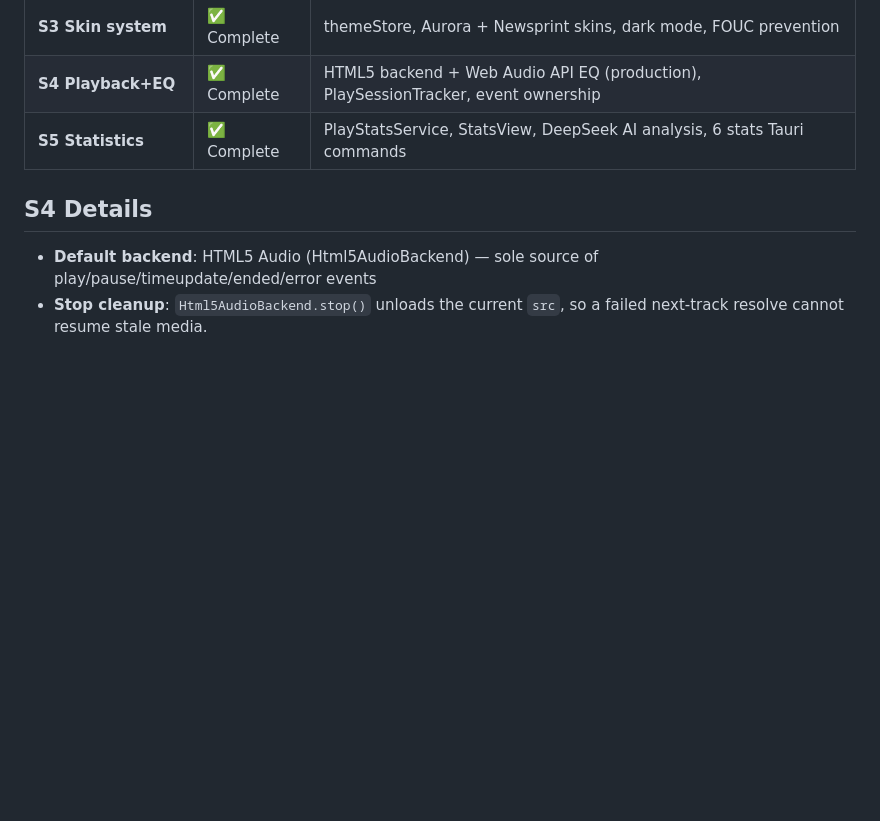
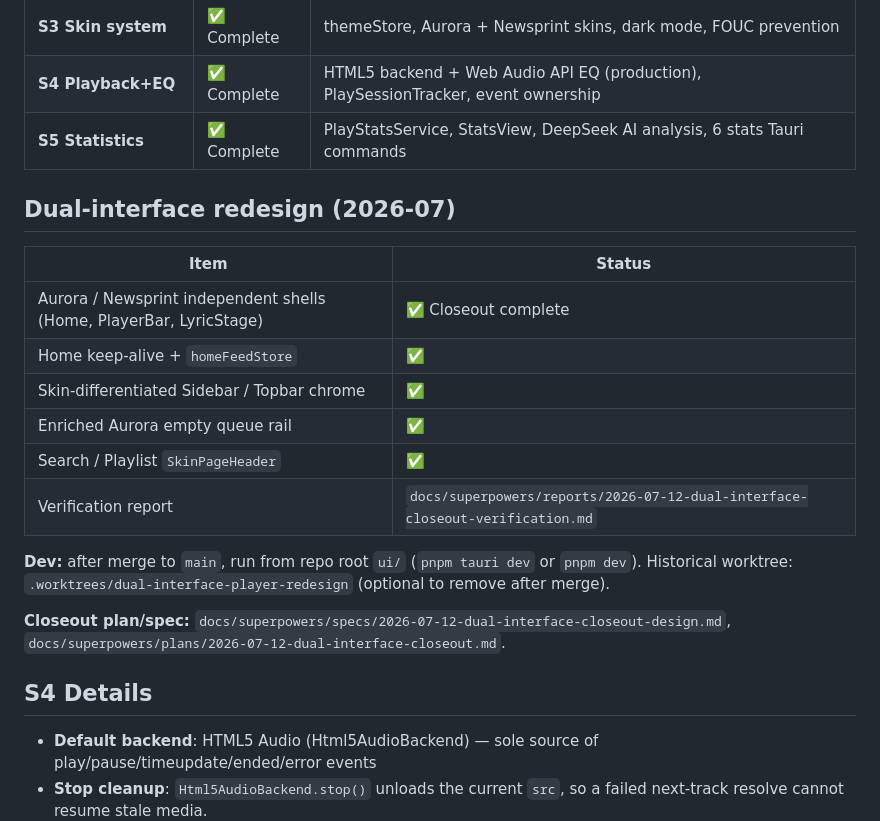
Before and after one commit to Ningbottle/BottlePlayer, a Markdown page: CONTEXT.md, the part around the change. Drawn GitHub-style; blank space fills up the shorter version.

Commit message:
docs: mark dual-interface redesign closeout in CONTEXT

```diff
--- a/CONTEXT.md
+++ b/CONTEXT.md
@@ -59,6 +59,21 @@ C++ Core (native/) → EchoCAPI.dll
 | **S3 Skin system** | ✅ Complete | themeStore, Aurora + Newsprint skins, dark mode, FOUC prevention |
 | **S4 Playback+EQ** | ✅ Complete | HTML5 backend + Web Audio API EQ (production), PlaySessionTracker, event ownership |
 | **S5 Statistics** | ✅ Complete | PlayStatsService, StatsView, DeepSeek AI analysis, 6 stats Tauri commands |
+
+## Dual-interface redesign (2026-07)
+
+| Item | Status |
+|---|---|
+| Aurora / Newsprint independent shells (Home, PlayerBar, LyricStage) | ✅ Closeout complete |
+| Home keep-alive + `homeFeedStore` | ✅ |
+| Skin-differentiated Sidebar / Topbar chrome | ✅ |
+| Enriched Aurora empty queue rail | ✅ |
+| Search / Playlist `SkinPageHeader` | ✅ |
+| Verification report | `docs/superpowers/reports/2026-07-12-dual-interface-closeout-verification.md` |
+
+**Dev:** after merge to `main`, run from repo root `ui/` (`pnpm tauri dev` or `pnpm dev`). Historical worktree: `.worktrees/dual-interface-player-redesign` (optional to remove after merge).
+
+**Closeout plan/spec:** `docs/superpowers/specs/2026-07-12-dual-interface-closeout-design.md`, `docs/superpowers/plans/2026-07-12-dual-interface-closeout.md`.
 
 ## S4 Details
 
```
